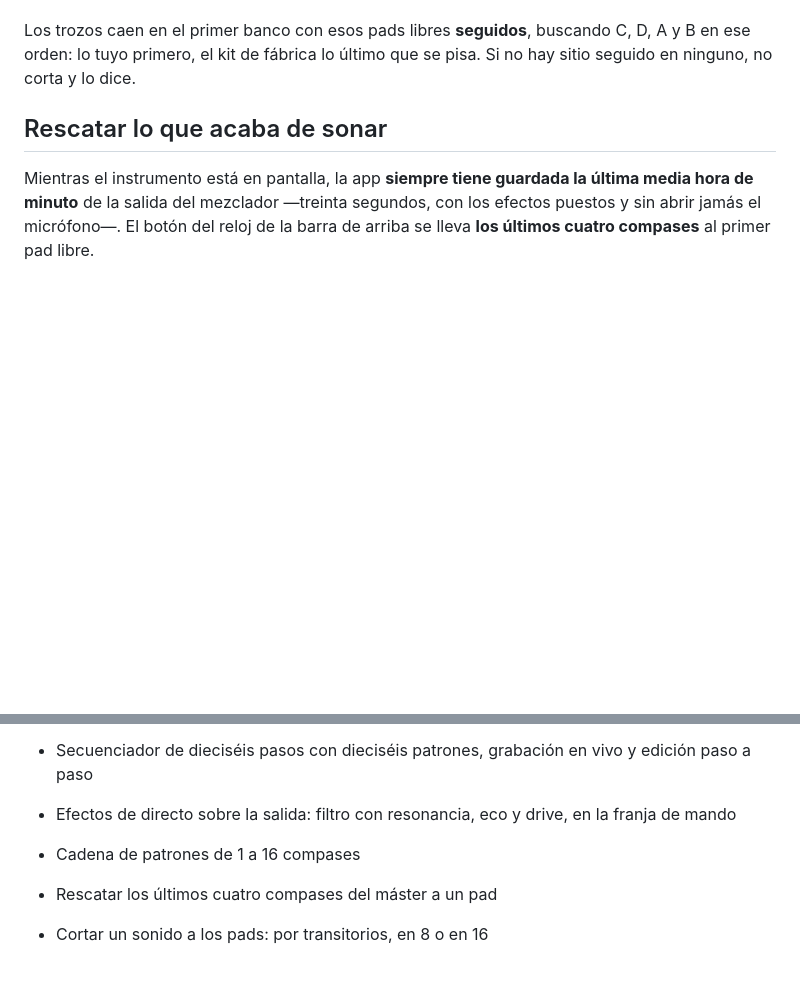
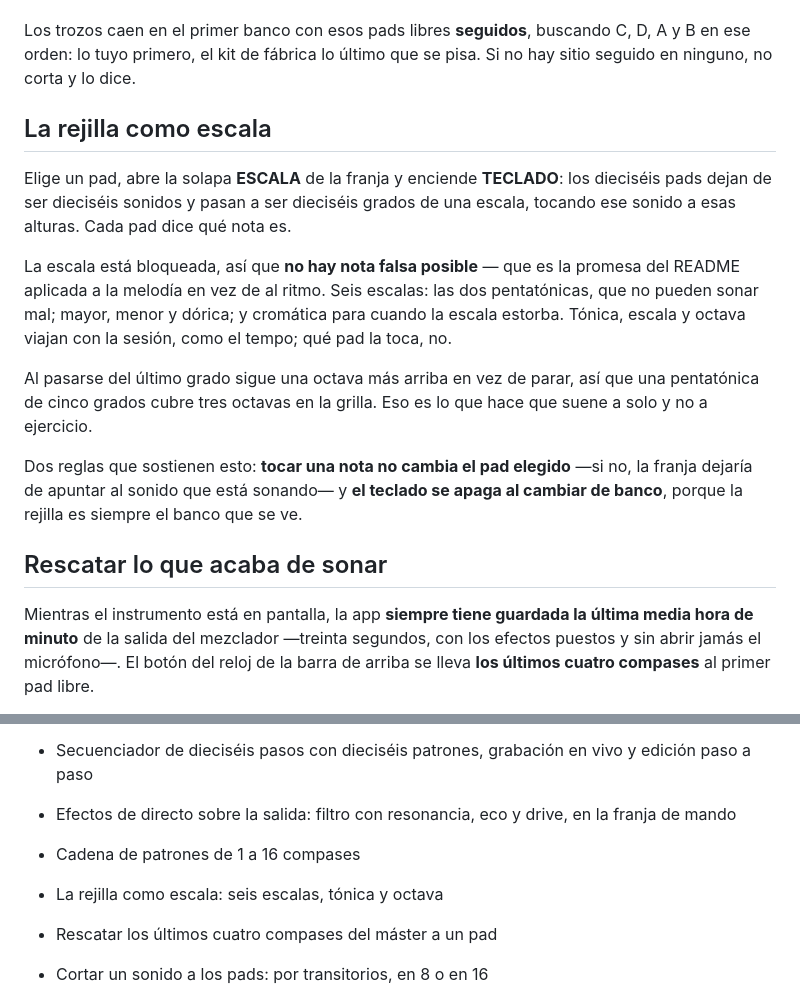
Before and after one commit to DiegoAndresVega/looper, a Markdown page: README.md, 2 parts joined by grey strips. Rendered like a GitHub page; blank space fills up the shorter version.

Commit message:
docs: la rejilla como escala

```diff
--- a/README.md
+++ b/README.md
@@ -134,6 +134,26 @@ a sus hermanos apuntando a un fichero inexistente.
 Los trozos caen en el primer banco con esos pads libres **seguidos**, buscando
 C, D, A y B en ese orden: lo tuyo primero, el kit de fábrica lo último que se
 pisa. Si no hay sitio seguido en ninguno, no corta y lo dice.
+
+## La rejilla como escala
+
+Elige un pad, abre la solapa **ESCALA** de la franja y enciende **TECLADO**: los
+dieciséis pads dejan de ser dieciséis sonidos y pasan a ser dieciséis grados de
+una escala, tocando ese sonido a esas alturas. Cada pad dice qué nota es.
+
+La escala está bloqueada, así que **no hay nota falsa posible** — que es la
+promesa del README aplicada a la melodía en vez de al ritmo. Seis escalas: las
+dos pentatónicas, que no pueden sonar mal; mayor, menor y dórica; y cromática
+para cuando la escala estorba. Tónica, escala y octava viajan con la sesión,
+como el tempo; qué pad la toca, no.
+
+Al pasarse del último grado sigue una octava más arriba en vez de parar, así que
+una pentatónica de cinco grados cubre tres octavas en la grilla. Eso es lo que
+hace que suene a solo y no a ejercicio.
+
+Dos reglas que sostienen esto: **tocar una nota no cambia el pad elegido** —si
+no, la franja dejaría de apuntar al sonido que está sonando— y **el teclado se
+apaga al cambiar de banco**, porque la rejilla es siempre el banco que se ve.
 
 ## Rescatar lo que acaba de sonar
 
@@ -319,6 +339,7 @@ Funcionando:
 - Efectos de directo sobre la salida: filtro con resonancia, eco y drive,
   en la franja de mando
 - Cadena de patrones de 1 a 16 compases
+- La rejilla como escala: seis escalas, tónica y octava
 - Rescatar los últimos cuatro compases del máster a un pad
 - Cortar un sonido a los pads: por transitorios, en 8 o en 16
 - Deshacer hasta veinte pasos: vaciar pad, cambiar sonido y borrar patrón
```
